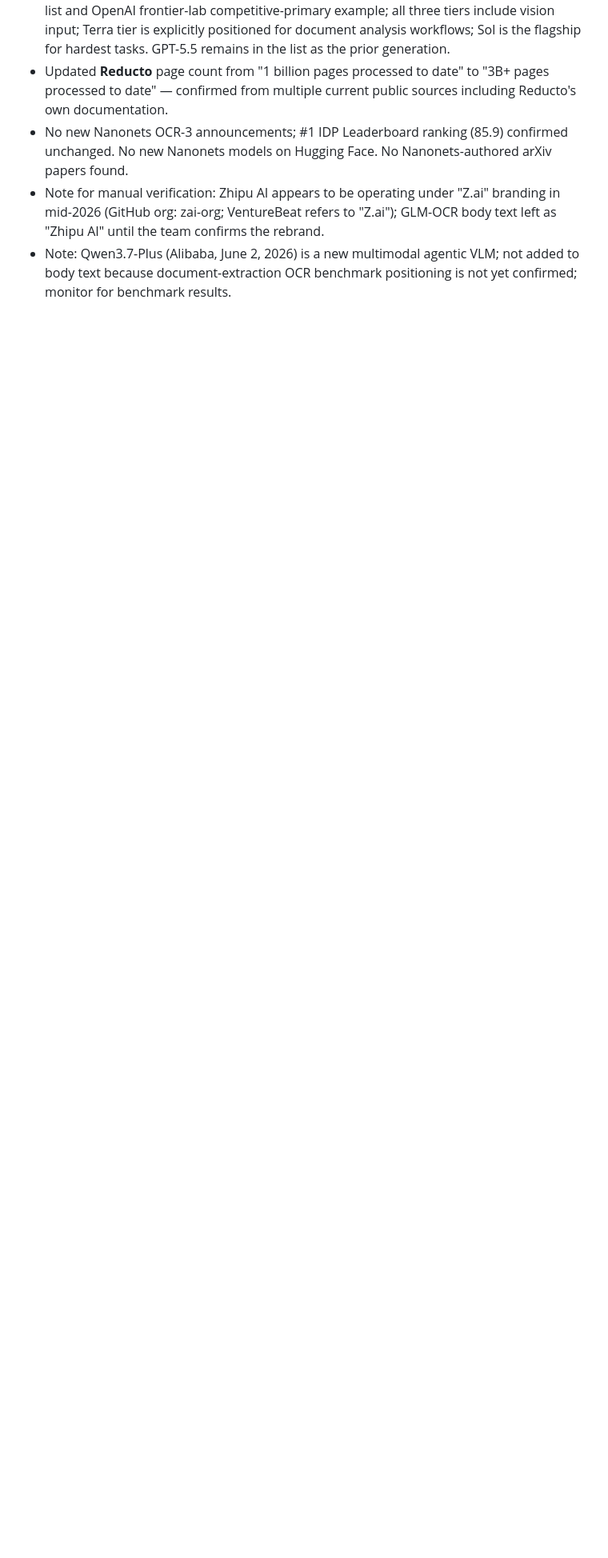
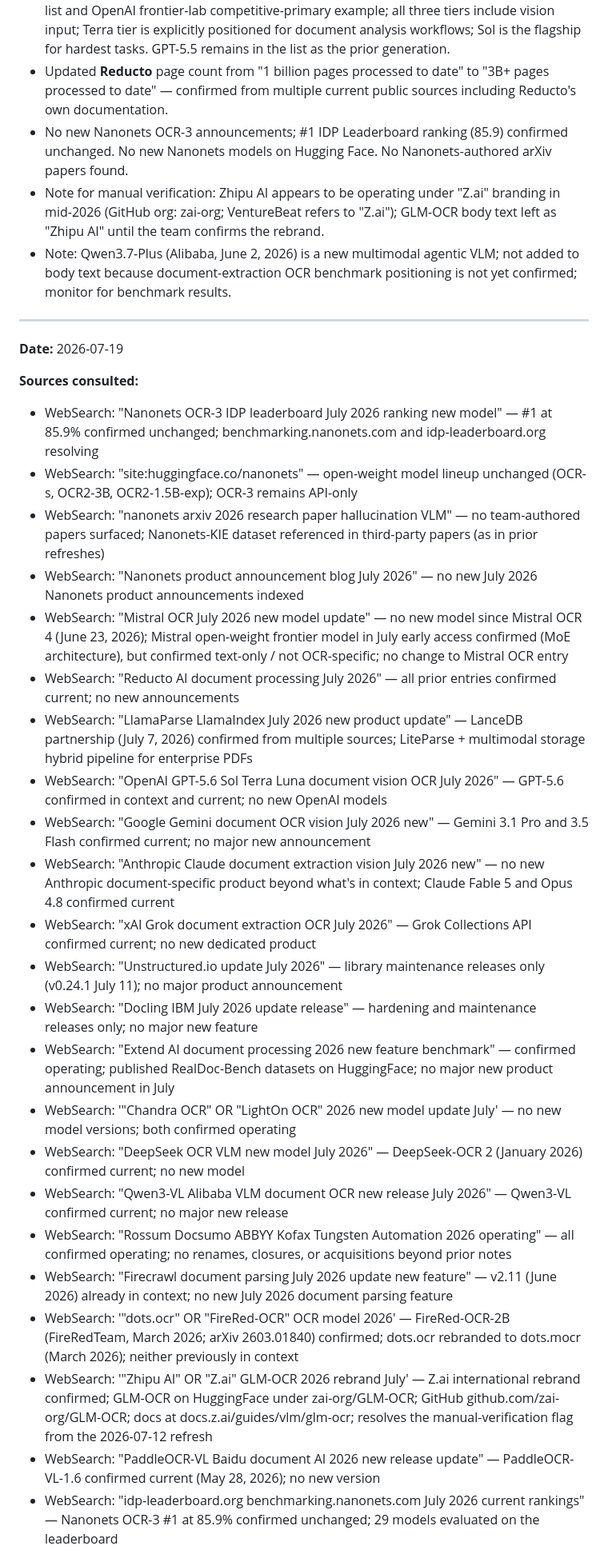
Before and after one commit to shehral/nn-landscape, a Markdown page: data/nanonets_context.md, the part around one of its changes. Shown at 80% size. Rendered like a GitHub page; blank space fills up the shorter version.

Commit message:
chore: refresh Nanonets context from public sources

```diff
--- a/data/nanonets_context.md
+++ b/data/nanonets_context.md
@@ -938,3 +944,72 @@ Nanonets, do not respond.
 - Note: Qwen3.7-Plus (Alibaba, June 2, 2026) is a new multimodal agentic
   VLM; not added to body text because document-extraction OCR benchmark
   positioning is not yet confirmed; monitor for benchmark results.
+
+---
+
+**Date:** 2026-07-19
+
+**Sources consulted:**
+
+- WebSearch: "Nanonets OCR-3 IDP leaderboard July 2026 ranking new model"
+  — #1 at 85.9% confirmed unchanged; benchmarking.nanonets.com and
+  idp-leaderboard.org resolving
+- WebSearch: "site:huggingface.co/nanonets" — open-weight model lineup
+  unchanged (OCR-s, OCR2-3B, OCR2-1.5B-exp); OCR-3 remains API-only
+- WebSearch: "nanonets arxiv 2026 research paper hallucination VLM" —
+  no team-authored papers surfaced; Nanonets-KIE dataset referenced in
+  third-party papers (as in prior refreshes)
+- WebSearch: "Nanonets product announcement blog July 2026" — no new
+  July 2026 Nanonets product announcements indexed
+- WebSearch: "Mistral OCR July 2026 new model update" — no new model
+  since Mistral OCR 4 (June 23, 2026); Mistral open-weight frontier
+  model in July early access confirmed (MoE architecture), but
+  confirmed text-only / not OCR-specific; no change to Mistral OCR entry
+- WebSearch: "Reducto AI document processing July 2026" — all prior
+  entries confirmed current; no new announcements
+- WebSearch: "LlamaParse LlamaIndex July 2026 new product update" —
+  LanceDB partnership (July 7, 2026) confirmed from multiple sources;
+  LiteParse + multimodal storage hybrid pipeline for enterprise PDFs
+- WebSearch: "OpenAI GPT-5.6 Sol Terra Luna document vision OCR July 2026"
+  — GPT-5.6 confirmed in context and current; no new OpenAI models
+- WebSearch: "Google Gemini document OCR vision July 2026 new" —
+  Gemini 3.1 Pro and 3.5 Flash confirmed current; no major new
+  announcement
+- WebSearch: "Anthropic Claude document extraction vision July 2026 new"
+  — no new Anthropic document-specific product beyond what's in context;
+  Claude Fable 5 and Opus 4.8 confirmed current
+- WebSearch: "xAI Grok document extraction OCR July 2026" — Grok
+  Collections API confirmed current; no new dedicated product
+- WebSearch: "Unstructured.io update July 2026" — library maintenance
+  releases only (v0.24.1 July 11); no major product announcement
+- WebSearch: "Docling IBM July 2026 update release" — hardening and
+  maintenance releases only; no major new feature
+- WebSearch: "Extend AI document processing 2026 new feature benchmark"
+  — confirmed operating; published RealDoc-Bench datasets on HuggingFace;
+  no major new product announcement in July
+- WebSearch: '"Chandra OCR" OR "LightOn OCR" 2026 new model update July'
+  — no new model versions; both confirmed operating
+- WebSearch: "DeepSeek OCR VLM new model July 2026" — DeepSeek-OCR 2
+  (January 2026) confirmed current; no new model
+- WebSearch: "Qwen3-VL Alibaba VLM document OCR new release July 2026"
+  — Qwen3-VL confirmed current; no major new release
+- WebSearch: "Rossum Docsumo ABBYY Kofax Tungsten Automation 2026
+  operating" — all confirmed operating; no renames, closures, or
+  acquisitions beyond prior notes
+- WebSearch: "Firecrawl document parsing July 2026 update new feature"
+  — v2.11 (June 2026) already in context; no new July 2026 document
+  parsing feature
+- WebSearch: '"dots.ocr" OR "FireRed-OCR" OCR model 2026' — FireRed-OCR-2B
+  (FireRedTeam, March 2026; arXiv 2603.01840) confirmed; dots.ocr rebranded
+  to dots.mocr (March 2026); neither previously in context
+- WebSearch: '"Zhipu AI" OR "Z.ai" GLM-OCR 2026 rebrand July' —
+  Z.ai international rebrand confirmed; GLM-OCR on HuggingFace under
+  zai-org/GLM-OCR; GitHub github.com/zai-org/GLM-OCR; docs at
+  docs.z.ai/guides/vlm/glm-ocr; resolves the manual-verification flag
+  from the 2026-07-12 refresh
+- WebSearch: "PaddleOCR-VL Baidu document AI 2026 new release update"
+  — PaddleOCR-VL-1.6 confirmed current (May 28, 2026); no new version
+- WebSearch: "idp-leaderboard.org benchmarking.nanonets.com July 2026
+  current rankings" — Nanonets OCR-3 #1 at 85.9% confirmed unchanged;
+  29 models evaluated on the leaderboard
+
```
Also changed, not shown: other parts of data/nanonets_context.md (+31 -2 lines).
